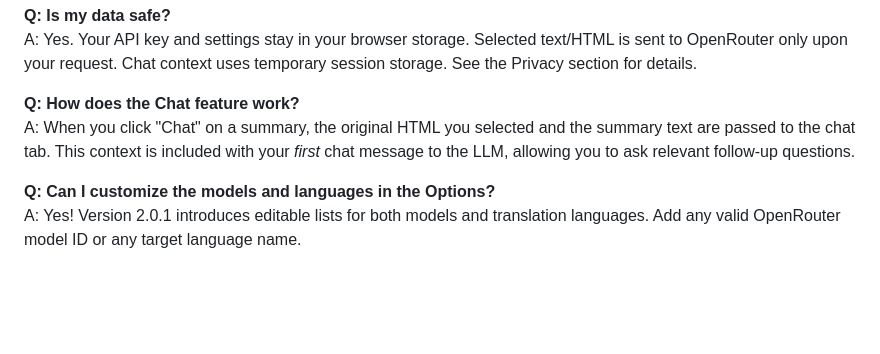
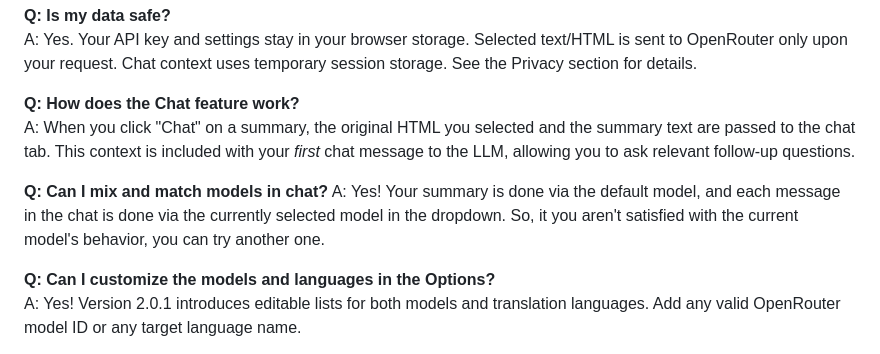
Before and after one commit to bogorad/openrouter-summarizer, a Markdown page: README.md, the part around the change. Rendered like a GitHub page; blank space fills up the shorter version.

Commit message:
added to faq: varying models in chat

```diff
--- a/README.md
+++ b/README.md
@@ -152,6 +152,9 @@ A: Yes. Your API key and settings stay in your browser storage. Selected text/HT
 **Q: How does the Chat feature work?**
 A: When you click "Chat" on a summary, the original HTML you selected and the summary text are passed to the chat tab. This context is included with your *first* chat message to the LLM, allowing you to ask relevant follow-up questions.
 
+**Q: Can I mix and match models in chat?**
+A: Yes! Your summary is done via the default model, and each message in the chat is done via the currently selected model in the dropdown. So, it you aren't satisfied with the current model's behavior, you can try another one.
+
 **Q: Can I customize the models and languages in the Options?**
 A: Yes! Version 2.0.1 introduces editable lists for both models and translation languages. Add any valid OpenRouter model ID or any target language name.
 
```
